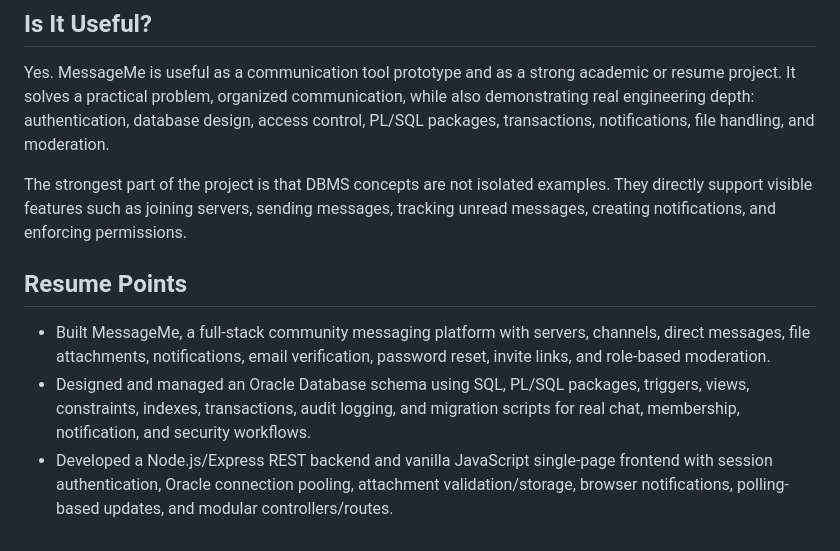
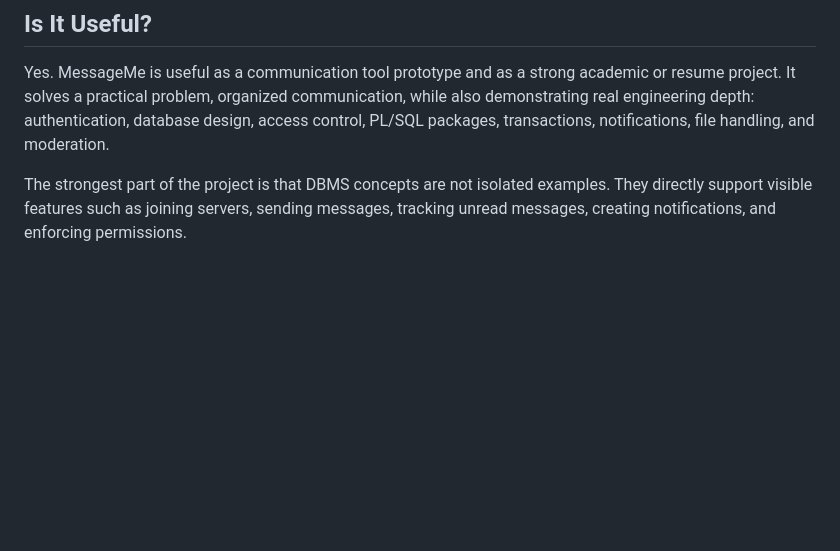
Before and after one commit to 011-Alan/MessageMe, a Markdown page: README.md, the part around the change. GitHub-like rendering; blank space fills up the shorter version.

Commit message:
Remove 'Resume Points' section from README
Removed the 'Resume Points' section detailing project features and technologies.

```diff
--- a/README.md
+++ b/README.md
@@ -967,9 +967,3 @@ npm run install:oracle
 Yes. MessageMe is useful as a communication tool prototype and as a strong academic or resume project. It solves a practical problem, organized communication, while also demonstrating real engineering depth: authentication, database design, access control, PL/SQL packages, transactions, notifications, file handling, and moderation.
 
 The strongest part of the project is that DBMS concepts are not isolated examples. They directly support visible features such as joining servers, sending messages, tracking unread messages, creating notifications, and enforcing permissions.
-
-## Resume Points
-
-- Built MessageMe, a full-stack community messaging platform with servers, channels, direct messages, file attachments, notifications, email verification, password reset, invite links, and role-based moderation.
-- Designed and managed an Oracle Database schema using SQL, PL/SQL packages, triggers, views, constraints, indexes, transactions, audit logging, and migration scripts for real chat, membership, notification, and security workflows.
-- Developed a Node.js/Express REST backend and vanilla JavaScript single-page frontend with session authentication, Oracle connection pooling, attachment validation/storage, browser notifications, polling-based updates, and modular controllers/routes.
```
